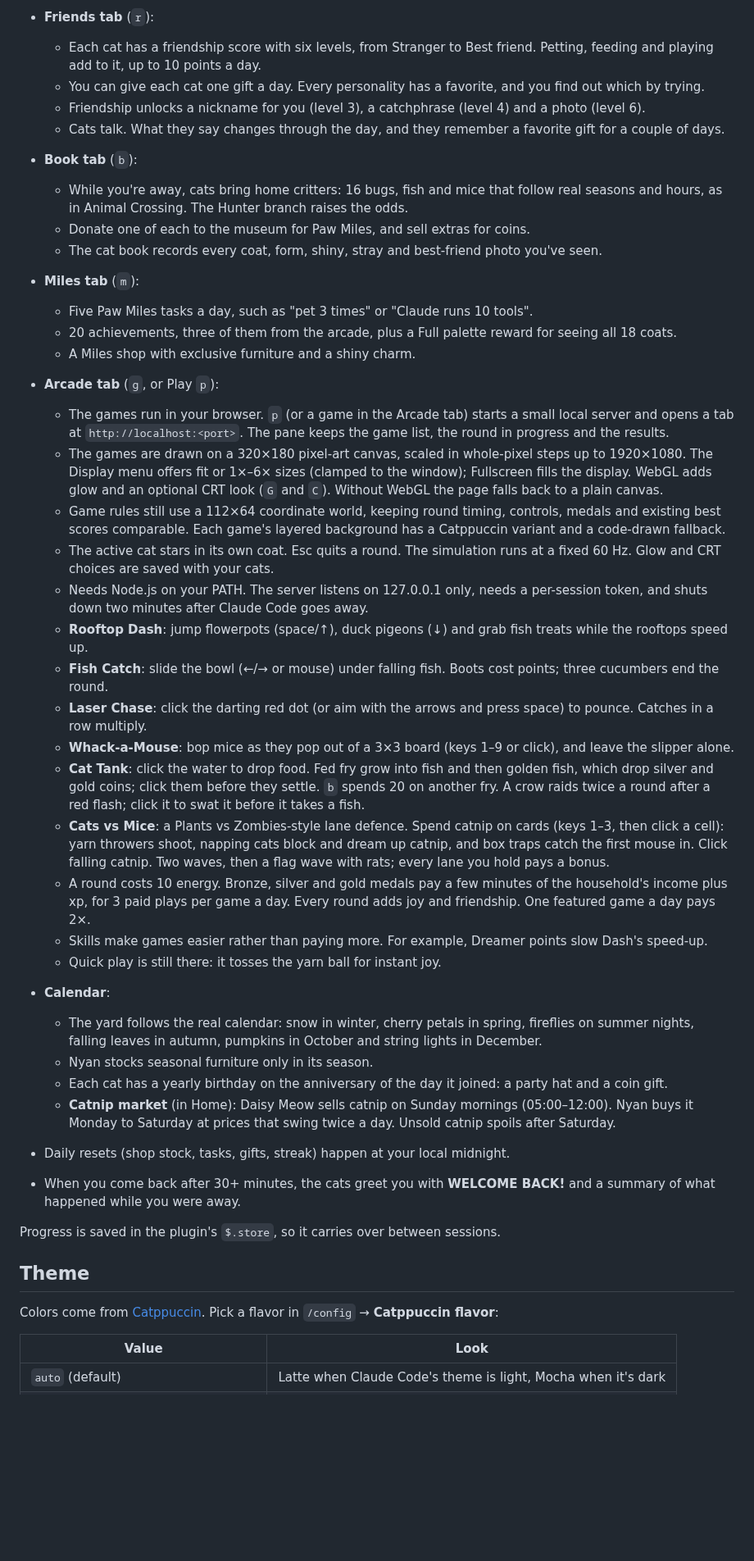
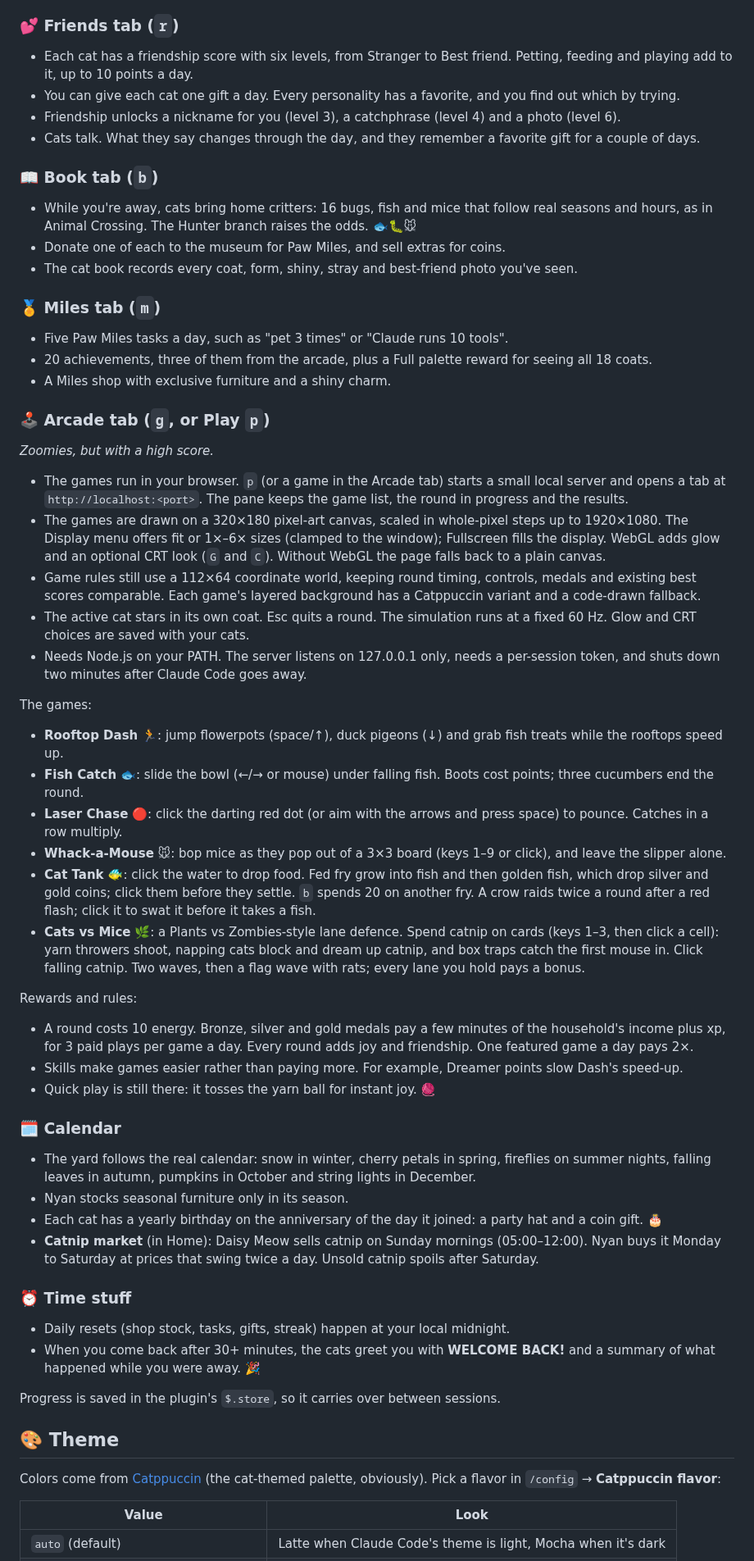
Before and after one commit to CooLguNxDD/Claude-Idle-Cat, a Markdown page: README.md, the part around one of its changes. Shown at 82% size. Rendered like a GitHub page; blank space fills up the shorter version.

Commit message:
docs(readme): give the README a playful stray-cat voice
Co-Authored-By: Claude Sonnet 5.5 <noreply@anthropic.com>
Claude-Session: https://claude.ai/code/session_0176AsGnMLVoY6kgdmKngksX

```diff
--- a/README.md
+++ b/README.md
@@ -68,46 +86,64 @@ How the game works:
 - The terminal shows an animated pixel-art scene with a day, dusk and night sky that follows your clock. Other surfaces show an ASCII cat.
 
-- **Friends tab** (`r`):
-  - Each cat has a friendship score with six levels, from Stranger to Best friend. Petting, feeding and playing add to it, up to 10 points a day.
-  - You can give each cat one gift a day. Every personality has a favorite, and you find out which by trying.
-  - Friendship unlocks a nickname for you (level 3), a catchphrase (level 4) and a photo (level 6).
-  - Cats talk. What they say changes through the day, and they remember a favorite gift for a couple of days.
-- **Book tab** (`b`):
-  - While you're away, cats bring home critters: 16 bugs, fish and mice that follow real seasons and hours, as in Animal Crossing. The Hunter branch raises the odds.
-  - Donate one of each to the museum for Paw Miles, and sell extras for coins.
-  - The cat book records every coat, form, shiny, stray and best-friend photo you've seen.
-- **Miles tab** (`m`):
-  - Five Paw Miles tasks a day, such as "pet 3 times" or "Claude runs 10 tools".
-  - 20 achievements, three of them from the arcade, plus a Full palette reward for seeing all 18 coats.
-  - A Miles shop with exclusive furniture and a shiny charm.
-- **Arcade tab** (`g`, or Play `p`):
-  - The games run in your browser. `p` (or a game in the Arcade tab) starts a small local server and opens a tab at `http://localhost:<port>`. The pane keeps the game list, the round in progress and the results.
-  - The games are drawn on a 320×180 pixel-art canvas, scaled in whole-pixel steps up to 1920×1080. The Display menu offers fit or 1×–6× sizes (clamped to the window); Fullscreen fills the display. WebGL adds glow and an optional CRT look (`G` and `C`). Without WebGL the page falls back to a plain canvas.
-  - Game rules still use a 112×64 coordinate world, keeping round timing, controls, medals and existing best scores comparable. Each game's layered background has a Catppuccin variant and a code-drawn fallback.
-  - The active cat stars in its own coat. Esc quits a round. The simulation runs at a fixed 60 Hz. Glow and CRT choices are saved with your cats.
-  - Needs Node.js on your PATH. The server listens on 127.0.0.1 only, needs a per-session token, and shuts down two minutes after Claude Code goes away.
-  - **Rooftop Dash**: jump flowerpots (space/↑), duck pigeons (↓) and grab fish treats while the rooftops speed up.
-  - **Fish Catch**: slide the bowl (←/→ or mouse) under falling fish. Boots cost points; three cucumbers end the round.
-  - **Laser Chase**: click the darting red dot (or aim with the arrows and press space) to pounce. Catches in a row multiply.
-  - **Whack-a-Mouse**: bop mice as they pop out of a 3×3 board (keys 1–9 or click), and leave the slipper alone.
-  - **Cat Tank**: click the water to drop food. Fed fry grow into fish and then golden fish, which drop silver and gold coins; click them before they settle. `b` spends 20 on another fry. A crow raids twice a round after a red flash; click it to swat it before it takes a fish.
-  - **Cats vs Mice**: a Plants vs Zombies-style lane defence. Spend catnip on cards (keys 1–3, then click a cell): yarn throwers shoot, napping cats block and dream up catnip, and box traps catch the first mouse in. Click falling catnip. Two waves, then a flag wave with rats; every lane you hold pays a bonus.
-  - A round costs 10 energy. Bronze, silver and gold medals pay a few minutes of the household's income plus xp, for 3 paid plays per game a day. Every round adds joy and friendship. One featured game a day pays 2×.
-  - Skills make games easier rather than paying more. For example, Dreamer points slow Dash's speed-up.
-  - Quick play is still there: it tosses the yarn ball for instant joy.
-- **Calendar**:
-  - The yard follows the real calendar: snow in winter, cherry petals in spring, fireflies on summer nights, falling leaves in autumn, pumpkins in October and string lights in December.
-  - Nyan stocks seasonal furniture only in its season.
-  - Each cat has a yearly birthday on the anniversary of the day it joined: a party hat and a coin gift.
-  - **Catnip market** (in Home): Daisy Meow sells catnip on Sunday mornings (05:00–12:00). Nyan buys it Monday to Saturday at prices that swing twice a day. Unsold catnip spoils after Saturday.
+### 💕 Friends tab (`r`)
+
+- Each cat has a friendship score with six levels, from Stranger to Best friend. Petting, feeding and playing add to it, up to 10 points a day.
+- You can give each cat one gift a day. Every personality has a favorite, and you find out which by trying.
+- Friendship unlocks a nickname for you (level 3), a catchphrase (level 4) and a photo (level 6).
+- Cats talk. What they say changes through the day, and they remember a favorite gift for a couple of days.
+
+### 📖 Book tab (`b`)
+
+- While you're away, cats bring home critters: 16 bugs, fish and mice that follow real seasons and hours, as in Animal Crossing. The Hunter branch raises the odds. 🐟🐛🐭
+- Donate one of each to the museum for Paw Miles, and sell extras for coins.
+- The cat book records every coat, form, shiny, stray and best-friend photo you've seen.
+
+### 🏅 Miles tab (`m`)
+
+- Five Paw Miles tasks a day, such as "pet 3 times" or "Claude runs 10 tools".
+- 20 achievements, three of them from the arcade, plus a Full palette reward for seeing all 18 coats.
+- A Miles shop with exclusive furniture and a shiny charm.
+
+### 🕹️ Arcade tab (`g`, or Play `p`)
+
+*Zoomies, but with a high score.*
+
+- The games run in your browser. `p` (or a game in the Arcade tab) starts a small local server and opens a tab at `http://localhost:<port>`. The pane keeps the game list, the round in progress and the results.
+- The games are drawn on a 320×180 pixel-art canvas, scaled in whole-pixel steps up to 1920×1080. The Display menu offers fit or 1×–6× sizes (clamped to the window); Fullscreen fills the display. WebGL adds glow and an optional CRT look (`G` and `C`). Without WebGL the page falls back to a plain canvas.
+- Game rules still use a 112×64 coordinate world, keeping round timing, controls, medals and existing best scores comparable. Each game's layered background has a Catppuccin variant and a code-drawn fallback.
+- The active cat stars in its own coat. Esc quits a round. The simulation runs at a fixed 60 Hz. Glow and CRT choices are saved with your cats.
+- Needs Node.js on your PATH. The server listens on 127.0.0.1 only, needs a per-session token, and shuts down two minutes after Claude Code goes away.
+
+The games:
+- **Rooftop Dash** 🏃: jump flowerpots (space/↑), duck pigeons (↓) and grab fish treats while the rooftops speed up.
+- **Fish Catch** 🐟: slide the bowl (←/→ or mouse) under falling fish. Boots cost points; three cucumbers end the round.
+- **Laser Chase** 🔴: click the darting red dot (or aim with the arrows and press space) to pounce. Catches in a row multiply.
+- **Whack-a-Mouse** 🐭: bop mice as they pop out of a 3×3 board (keys 1–9 or click), and leave the slipper alone.
+- **Cat Tank** 🐠: click the water to drop food. Fed fry grow into fish and then golden fish, which drop silver and gold coins; click them before they settle. `b` spends 20 on another fry. A crow raids twice a round after a red flash; click it to swat it before it takes a fish.
+- **Cats vs Mice** 🌿: a Plants vs Zombies-style lane defence. Spend catnip on cards (keys 1–3, then click a cell): yarn throwers shoot, napping cats block and dream up catnip, and box traps catch the first mouse in. Click falling catnip. Two waves, then a flag wave with rats; every lane you hold pays a bonus.
+
+Rewards and rules:
+- A round costs 10 energy. Bronze, silver and gold medals pay a few minutes of the household's income plus xp, for 3 paid plays per game a day. Every round adds joy and friendship. One featured game a day pays 2×.
+- Skills make games easier rather than paying more. For example, Dreamer points slow Dash's speed-up.
+- Quick play is still there: it tosses the yarn ball for instant joy. 🧶
+
+### 🗓️ Calendar
+
+- The yard follows the real calendar: snow in winter, cherry petals in spring, fireflies on summer nights, falling leaves in autumn, pumpkins in October and string lights in December.
+- Nyan stocks seasonal furniture only in its season.
+- Each cat has a yearly birthday on the anniversary of the day it joined: a party hat and a coin gift. 🎂
+- **Catnip market** (in Home): Daisy Meow sells catnip on Sunday mornings (05:00–12:00). Nyan buys it Monday to Saturday at prices that swing twice a day. Unsold catnip spoils after Saturday.
+
+### ⏰ Time stuff
+
 - Daily resets (shop stock, tasks, gifts, streak) happen at your local midnight.
-- When you come back after 30+ minutes, the cats greet you with **WELCOME BACK!** and a summary of what happened while you were away.
+- When you come back after 30+ minutes, the cats greet you with **WELCOME BACK!** and a summary of what happened while you were away. 🎉
 
 Progress is saved in the plugin's `$.store`, so it carries over between sessions.
 
-## Theme
+## 🎨 Theme
 
-Colors come from [Catppuccin](https://catppuccin.com/). Pick a flavor in `/config` → **Catppuccin flavor**:
+Colors come from [Catppuccin](https://catppuccin.com/) (the cat-themed palette, obviously). Pick a flavor in `/config` → **Catppuccin flavor**:
 
 | Value | Look |
 | --- | --- |
```
Also changed, not shown: other parts of README.md (+61 -35 lines).
